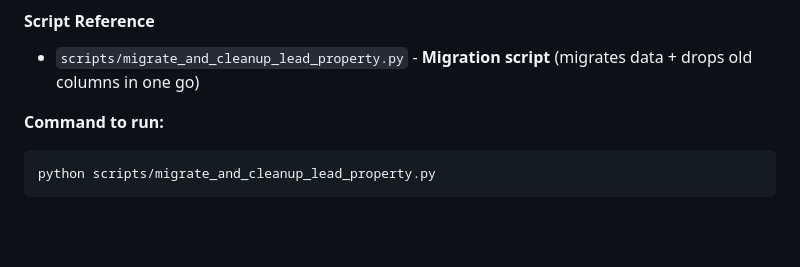
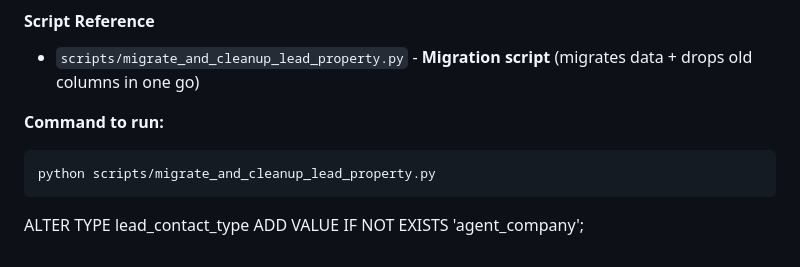
Before and after one commit to asahun/cdc-lead-management, a Markdown page: README.md, the part around the change. Drawn GitHub-style; blank space fills up the shorter version.

Commit message:
updted readme for agent company type

````diff
--- a/README.md
+++ b/README.md
@@ -183,3 +183,5 @@ If issues occur after migration:
 ```bash
 python scripts/migrate_and_cleanup_lead_property.py
 ```
+
+ALTER TYPE lead_contact_type ADD VALUE IF NOT EXISTS 'agent_company';
````
